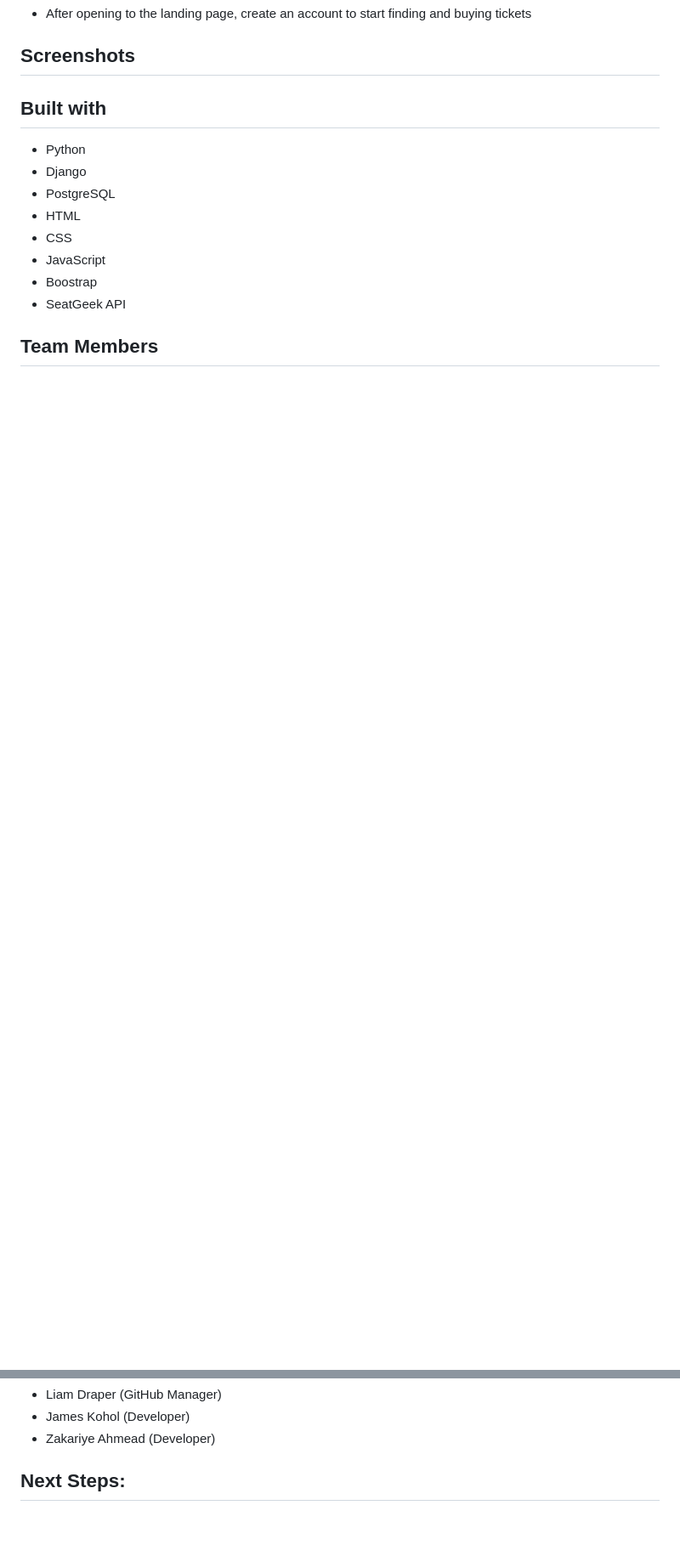
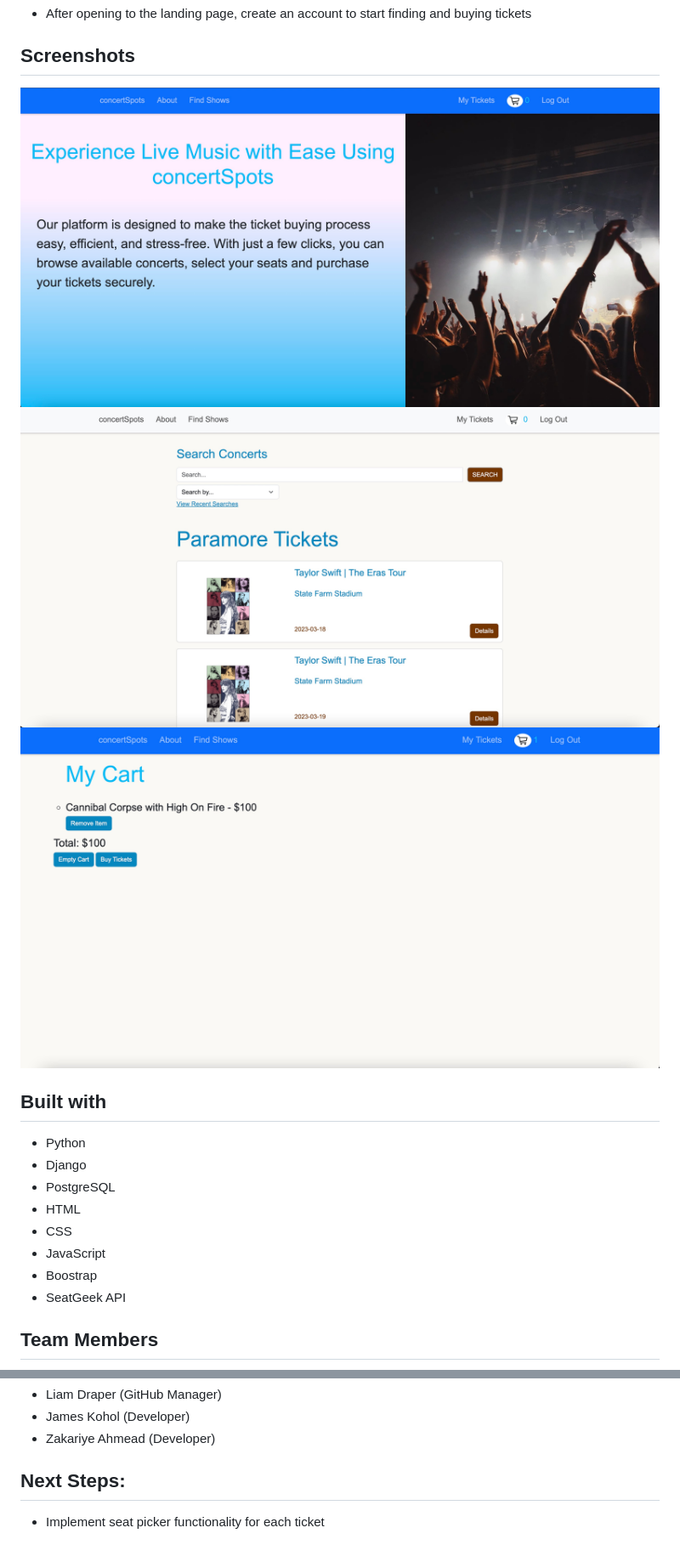
Before and after one commit to liamdraper/concertspots, a Markdown page: README.md, 2 parts joined by grey strips. Shown: that part at 85% size. Drawn GitHub-style; pictures changed too: photos/screenshot1.jpg (added), photos/screenshot2.jpg (added), photos/screenshot3.jpg (added); blank space fills up the shorter version.

```diff
--- a/README.md
+++ b/README.md
@@ -11,6 +12,10 @@ concertSpots is a web application for finding concerts and buying tickets.
 - After opening to the landing page, create an account to start finding and buying tickets
 
 ## Screenshots
+
+![alt text](/photos/screenshot1.jpg)
+![alt text](/photos/screenshot2.jpg)
+![alt text](/photos/screenshot3.jpg)
 
 ## Built with
 - Python
@@ -28,4 +33,4 @@ concertSpots is a web application for finding concerts and buying tickets.
 - Zakariye Ahmead (Developer)
 
 ## Next Steps:
--
+- Implement seat picker functionality for each ticket
```
Also changed, not shown: other parts of README.md (+1 -0 lines), 16 other files.
